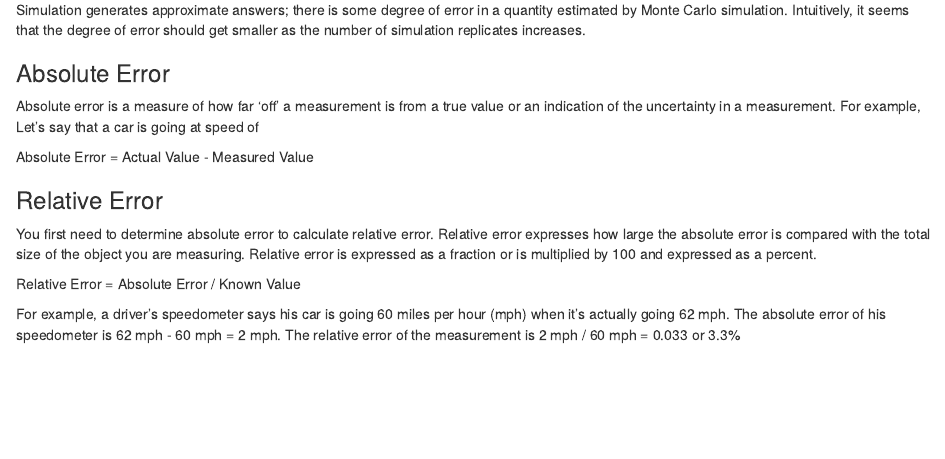
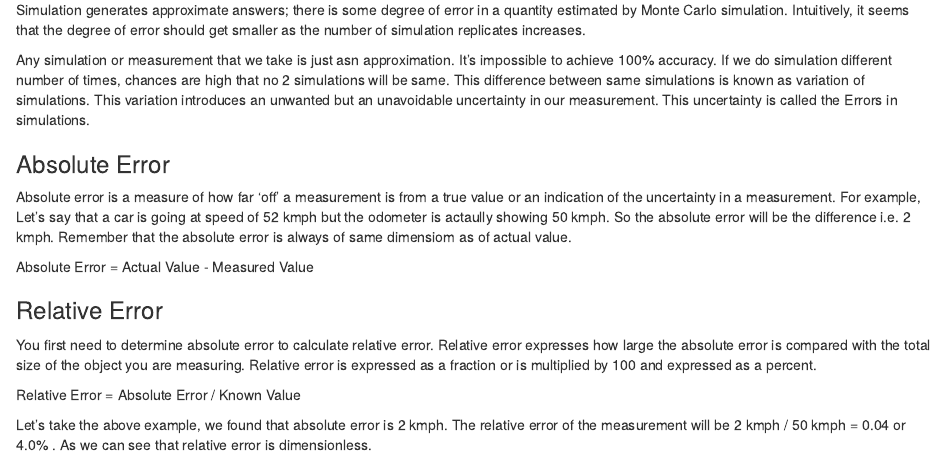
Before and after one commit to shaswat01/Probability-and-Inference-Portfolio-Rajput-Shaswat, an R Markdown document (02-monte-carlo-error/monte carlo error.Rmd): the page in a window 1100 px wide, from 70 px down. The pictures show the output file 02-monte-carlo-error/monte carlo error.nb.html that the author committed with the source, opened offline.

Commit message:
explanation

```diff
--- a/02-monte-carlo-error/monte carlo error.Rmd
+++ b/02-monte-carlo-error/monte carlo error.Rmd
@@ -5,9 +5,12 @@ output: html_notebook
 
 Simulation generates approximate answers; there is some degree of error in a quantity estimated by Monte Carlo simulation. Intuitively, it seems that the degree of error should get smaller as the number of simulation replicates increases.
 
+
+Any simulation or measurement that we take is just asn approximation. It's impossible to achieve 100% accuracy. If we do simulation different number of times, chances are high that no 2 simulations will be same. This difference between same simulations is known as variation of simulations. This variation introduces an unwanted but an unavoidable uncertainty in our measurement. This uncertainty is called the Errors in simulations.
+
 ### Absolute Error
 
-Absolute error is a measure of how far 'off' a measurement is from a true value or an indication of the uncertainty in a measurement. For example, Let's say that a car is going at speed of
+Absolute error is a measure of how far 'off' a measurement is from a true value or an indication of the uncertainty in a measurement. For example, Let's say that a car is going at speed of 52 kmph but the odometer is actaully showing 50 kmph. So the absolute error will be the difference i.e. 2 kmph. Remember that the absolute error is always of same dimensiom as of actual value.
 
 Absolute Error = Actual Value - Measured Value
 
@@ -16,4 +19,4 @@ You first need to determine absolute error to calculate relative error. Relative
 
 Relative Error = Absolute Error / Known Value
 
-For example, a driver's speedometer says his car is going 60 miles per hour (mph) when it's actually going 62 mph. The absolute error of his speedometer is 62 mph - 60 mph = 2 mph. The relative error of the measurement is 2 mph / 60 mph = 0.033 or 3.3%
+Let's take the above example, we found that absolute error is 2 kmph. The relative error of the measurement will be 2 kmph / 50 kmph = 0.04 or 4.0% . As we can see that relative error is dimensionless.
```
Also changed, not shown: 02-monte-carlo-error/monte carlo error.nb.html.
